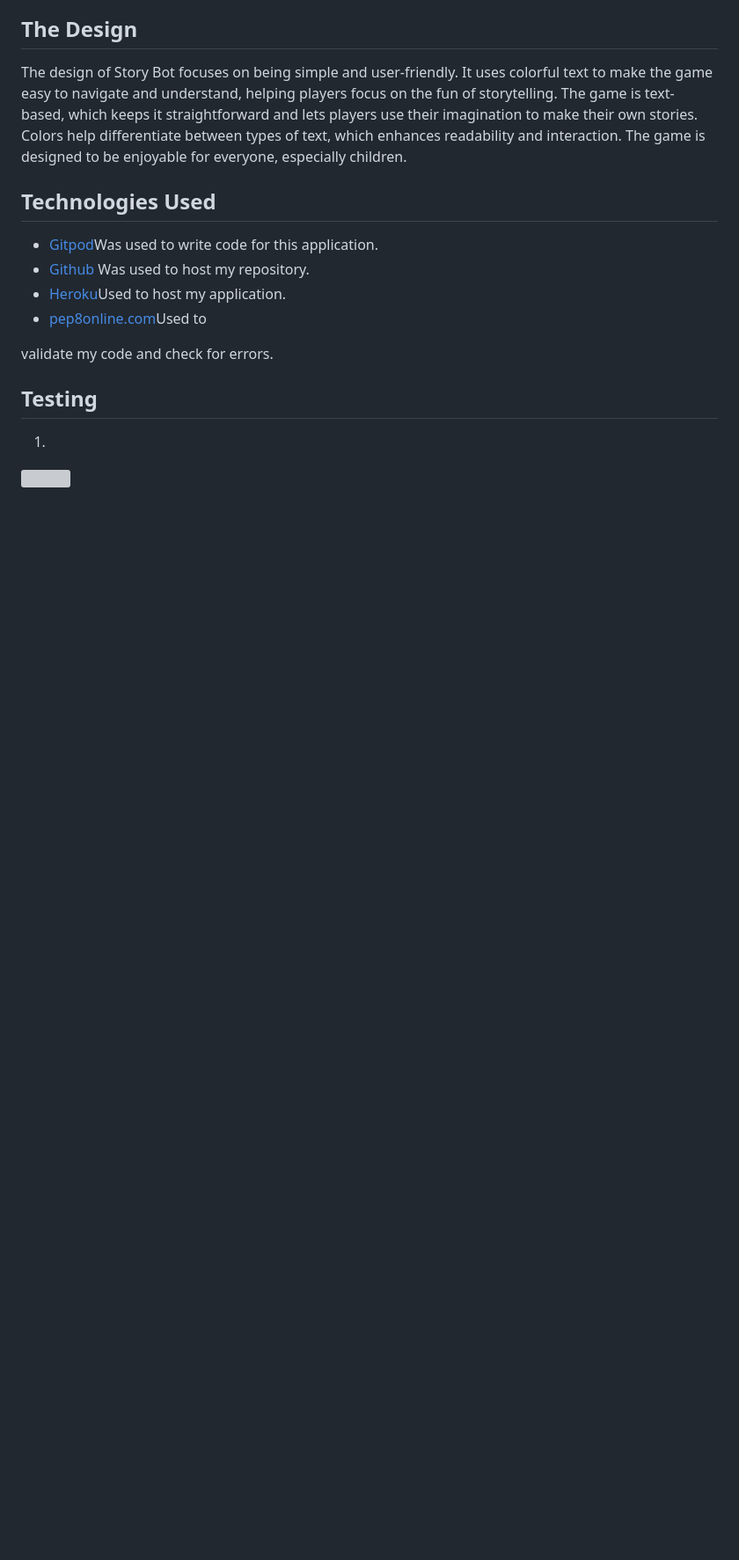
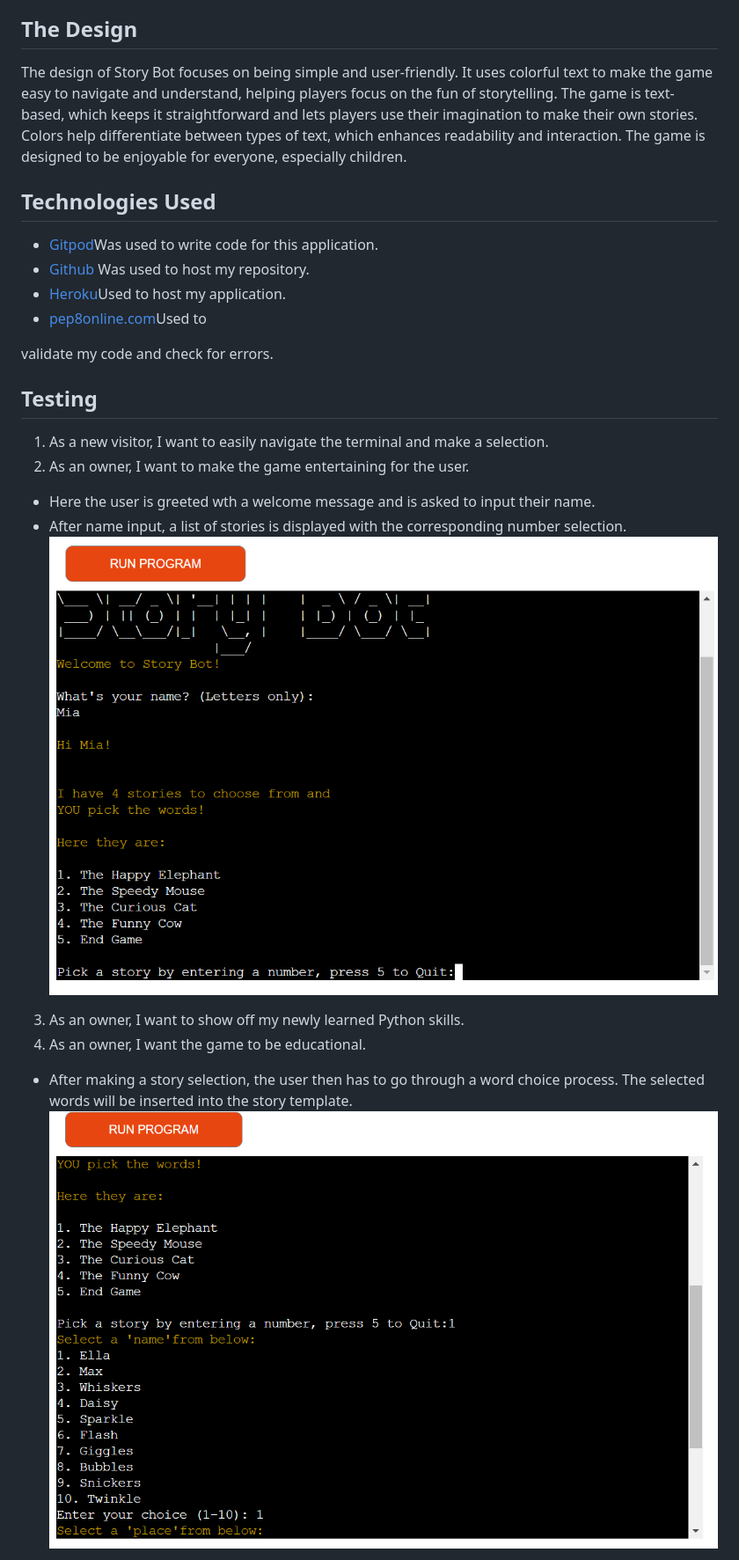
Before and after one commit to MiaTothova/Story_Bot, a Markdown page: README.md, the part around the change printed below. Shown: that part at 88% size. GitHub-like rendering; pictures changed too: images/2.png (added); blank space fills up the shorter version; grey boxes are pictures that could not be loaded.

```diff
--- a/README.md
+++ b/README.md
@@ -76,7 +76,17 @@ The design of Story Bot focuses on being simple and user-friendly. It uses color
  validate my code and check for errors.
 
 ## Testing
-1.
-![]()
+1. As a new visitor, I want to easily navigate the terminal and make a selection.
+2. As an owner, I want to make the game entertaining for the user.
+
+* Here the user is greeted wth a welcome message and is asked to input their name.
+* After name input, a list of stories is displayed with the corresponding number selection.
+![](https://github.com/MiaTothova/Story_Bot/blob/main/images/1.png)
+
+3. As an owner, I want to show off my newly learned Python skills.
+4. As an owner, I want the game to be educational.
+
+* After making a story selection, the user then has to go through a word choice process. The selected words will be inserted into the story template.
+![](https://github.com/MiaTothova/Story_Bot/blob/main/images/2.png)
 
 
```
Also changed, not shown: other parts of README.md (+9 -11 lines), images/3.png (added), images/4.png (added).
